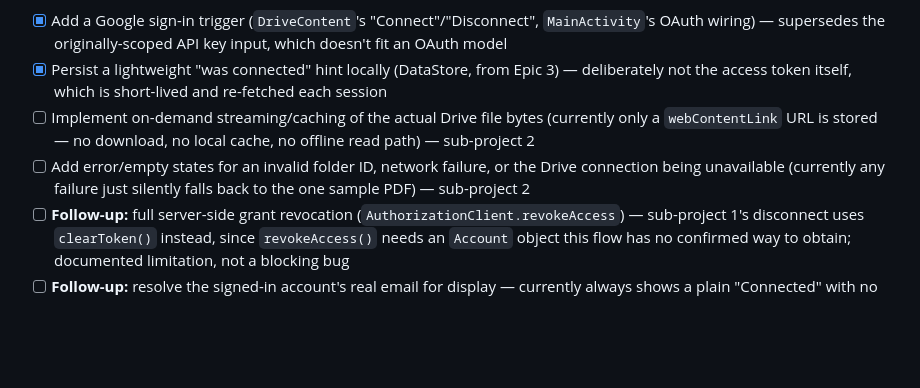
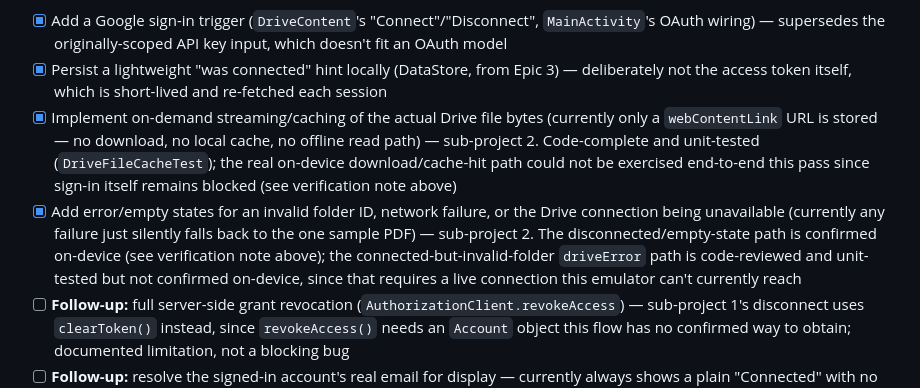
Before and after one commit to anythingvn/ComicAnything, a Markdown page: PROJECT_TASKS.md, the part around one of its changes. Drawn GitHub-style; blank space fills up the shorter version.

Commit message:
docs: mark Drive file access and browsing verification results

```diff
--- a/PROJECT_TASKS.md
+++ b/PROJECT_TASKS.md
@@ -65,7 +67,7 @@ anything that assumes the app can read files on a real device.
 
 - [x] Add a Google sign-in trigger (`DriveContent`'s "Connect"/"Disconnect", `MainActivity`'s OAuth wiring) — supersedes the originally-scoped API key input, which doesn't fit an OAuth model
 - [x] Persist a lightweight "was connected" hint locally (DataStore, from Epic 3) — deliberately not the access token itself, which is short-lived and re-fetched each session
-- [ ] Implement on-demand streaming/caching of the actual Drive file bytes (currently only a `webContentLink` URL is stored — no download, no local cache, no offline read path) — sub-project 2
-- [ ] Add error/empty states for an invalid folder ID, network failure, or the Drive connection being unavailable (currently any failure just silently falls back to the one sample PDF) — sub-project 2
+- [x] Implement on-demand streaming/caching of the actual Drive file bytes (currently only a `webContentLink` URL is stored — no download, no local cache, no offline read path) — sub-project 2. Code-complete and unit-tested (`DriveFileCacheTest`); the real on-device download/cache-hit path could not be exercised end-to-end this pass since sign-in itself remains blocked (see verification note above)
+- [x] Add error/empty states for an invalid folder ID, network failure, or the Drive connection being unavailable (currently any failure just silently falls back to the one sample PDF) — sub-project 2. The disconnected/empty-state path is confirmed on-device (see verification note above); the connected-but-invalid-folder `driveError` path is code-reviewed and unit-tested but not confirmed on-device, since that requires a live connection this emulator can't currently reach
 - [ ] **Follow-up:** full server-side grant revocation (`AuthorizationClient.revokeAccess`) — sub-project 1's disconnect uses `clearToken()` instead, since `revokeAccess()` needs an `Account` object this flow has no confirmed way to obtain; documented limitation, not a blocking bug
 - [ ] **Follow-up:** resolve the signed-in account's real email for display — currently always shows a plain "Connected" with no email, deliberately deferred rather than guessed at during design
```
Also changed, not shown: other parts of PROJECT_TASKS.md (+3 -0 lines).
